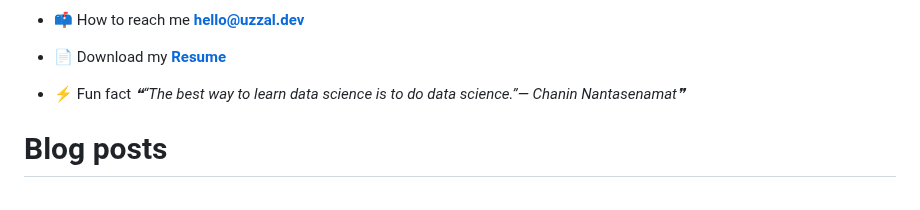
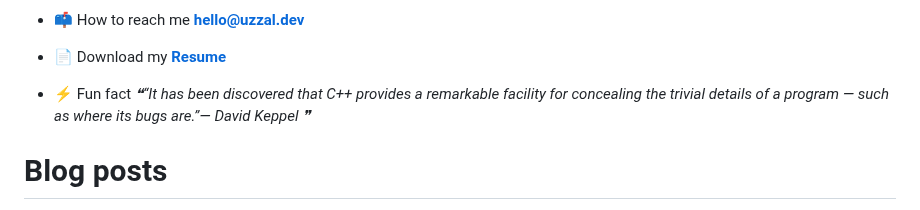
Before and after one commit to uzza1hossain/uzza1hossain, a Markdown page: README.md, the part around the change. GitHub-like rendering.

Commit message:
Update with quote-readme

```diff
--- a/README.md
+++ b/README.md
@@ -25,7 +25,7 @@
 -   📄 Download my [**Resume**](https://uzza1hossain.github.io/)
 
 -   ⚡ Fun fact <!--STARTS_HERE_QUOTE_README-->
-<i>❝“The best way to learn data science is to do data science.”— Chanin Nantasenamat❞</i>
+<i>❝“It has been discovered that C++ provides a remarkable facility for concealing the trivial details of a program — such as where its bugs are.”— David Keppel   ❞</i>
 <!--ENDS_HERE_QUOTE_README-->
 
 # Blog posts
```
